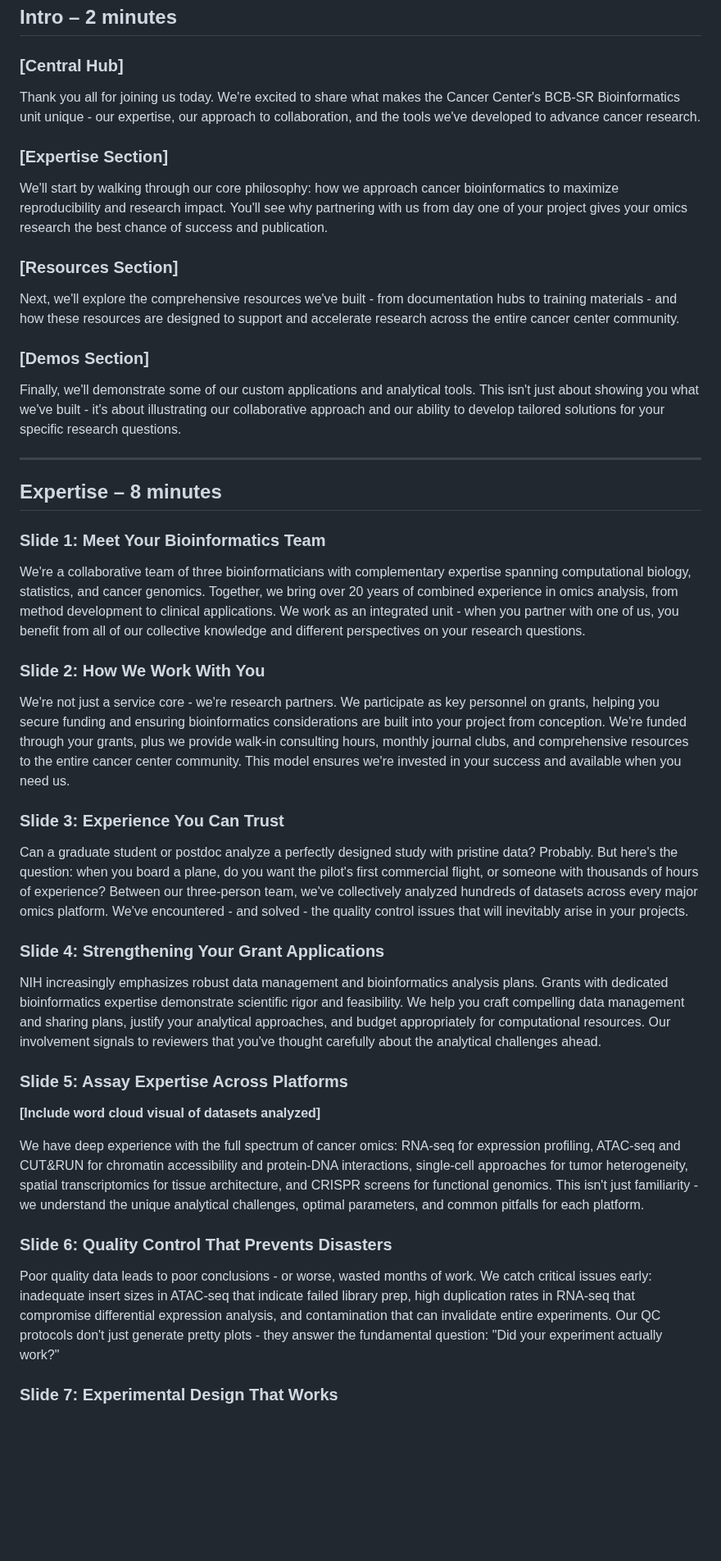
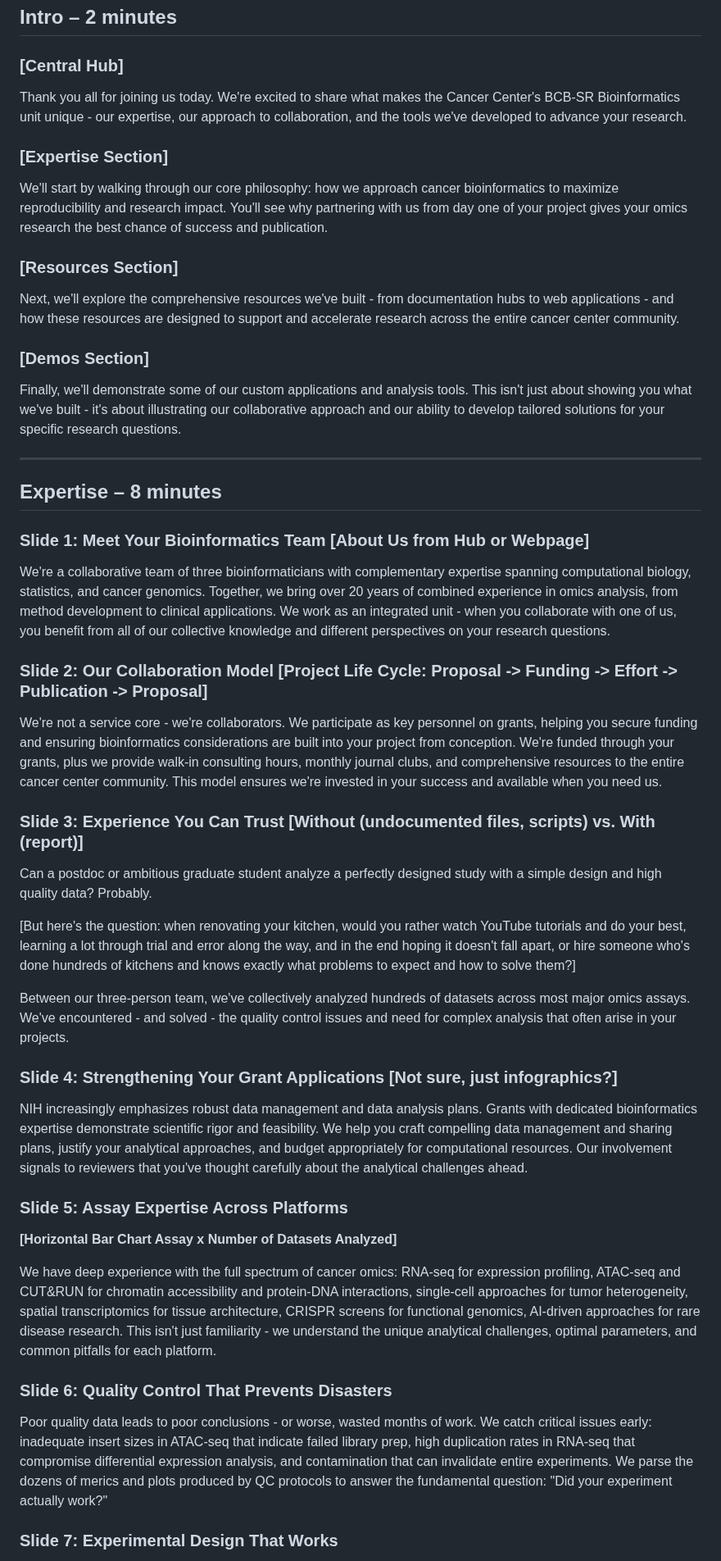
Before and after one commit to UFHCC-BCBSR/res-bioinfo-showcase, a Markdown page: narrative.md, the part around one of its changes. Shown at 82% size. Rendered like a GitHub page; blank space fills up the shorter version.

Commit message:
make narrative source of truth for slides

```diff
--- a/narrative.md
+++ b/narrative.md
@@ -3,39 +3,53 @@
 ## Intro – 2 minutes
 
 ### [Central Hub]
-Thank you all for joining us today. We're excited to share what makes the Cancer Center's BCB-SR Bioinformatics unit unique - our expertise, our approach to collaboration, and the tools we've developed to advance cancer research.
+
+Thank you all for joining us today. We're excited to share what makes the Cancer Center's BCB-SR Bioinformatics unit unique - our expertise, our approach to collaboration, and the tools we've developed to advance your research.
 
 ### [Expertise Section]
+
 We'll start by walking through our core philosophy: how we approach cancer bioinformatics to maximize reproducibility and research impact. You'll see why partnering with us from day one of your project gives your omics research the best chance of success and publication.
 
 ### [Resources Section]
-Next, we'll explore the comprehensive resources we've built - from documentation hubs to training materials - and how these resources are designed to support and accelerate research across the entire cancer center community.
+
+Next, we'll explore the comprehensive resources we've built - from documentation hubs to web applications - and how these resources are designed to support and accelerate research across the entire cancer center community.
 
 ### [Demos Section]
-Finally, we'll demonstrate some of our custom applications and analytical tools. This isn't just about showing you what we've built - it's about illustrating our collaborative approach and our ability to develop tailored solutions for your specific research questions.
 
----
+Finally, we'll demonstrate some of our custom applications and analysis tools. This isn't just about showing you what we've built - it's about illustrating our collaborative approach and our ability to develop tailored solutions for your specific research questions.
+
+------------------------------------------------------------------------
 
 ## Expertise – 8 minutes
 
-### Slide 1: Meet Your Bioinformatics Team
-We're a collaborative team of three bioinformaticians with complementary expertise spanning computational biology, statistics, and cancer genomics. Together, we bring over 20 years of combined experience in omics analysis, from method development to clinical applications. We work as an integrated unit - when you partner with one of us, you benefit from all of our collective knowledge and different perspectives on your research questions.
+### Slide 1: Meet Your Bioinformatics Team [About Us from Hub or Webpage]
 
-### Slide 2: How We Work With You
-We're not just a service core - we're research partners. We participate as key personnel on grants, helping you secure funding and ensuring bioinformatics considerations are built into your project from conception. We're funded through your grants, plus we provide walk-in consulting hours, monthly journal clubs, and comprehensive resources to the entire cancer center community. This model ensures we're invested in your success and available when you need us.
+We're a collaborative team of three bioinformaticians with complementary expertise spanning computational biology, statistics, and cancer genomics. Together, we bring over 20 years of combined experience in omics analysis, from method development to clinical applications. We work as an integrated unit - when you collaborate with one of us, you benefit from all of our collective knowledge and different perspectives on your research questions.
 
-### Slide 3: Experience You Can Trust
-Can a graduate student or postdoc analyze a perfectly designed study with pristine data? Probably. But here's the question: when you board a plane, do you want the pilot's first commercial flight, or someone with thousands of hours of experience? Between our three-person team, we've collectively analyzed hundreds of datasets across every major omics platform. We've encountered - and solved - the quality control issues that will inevitably arise in your projects.
+### Slide 2: Our Collaboration Model [Project Life Cycle: Proposal -> Funding -> Effort -> Publication -> Proposal]
 
-### Slide 4: Strengthening Your Grant Applications
-NIH increasingly emphasizes robust data management and bioinformatics analysis plans. Grants with dedicated bioinformatics expertise demonstrate scientific rigor and feasibility. We help you craft compelling data management and sharing plans, justify your analytical approaches, and budget appropriately for computational resources. Our involvement signals to reviewers that you've thought carefully about the analytical challenges ahead.
+We're not a service core - we're collaborators. We participate as key personnel on grants, helping you secure funding and ensuring bioinformatics considerations are built into your project from conception. We're funded through your grants, plus we provide walk-in consulting hours, monthly journal clubs, and comprehensive resources to the entire cancer center community. This model ensures we're invested in your success and available when you need us.
+
+### Slide 3: Experience You Can Trust [Without (undocumented files, scripts) vs. With (report)]
+
+Can a postdoc or ambitious graduate student analyze a perfectly designed study with a simple design and high quality data? Probably.
+
+[But here's the question: when renovating your kitchen, would you rather watch YouTube tutorials and do your best, learning a lot through trial and error along the way, and in the end hoping it doesn't fall apart, or hire someone who's done hundreds of kitchens and knows exactly what problems to expect and how to solve them?]
+
+Between our three-person team, we've collectively analyzed hundreds of datasets across most major omics assays. We've encountered - and solved - the quality control issues and need for complex analysis that often arise in your projects.
+
+### Slide 4: Strengthening Your Grant Applications [Not sure, just infographics?]
+
+NIH increasingly emphasizes robust data management and data analysis plans. Grants with dedicated bioinformatics expertise demonstrate scientific rigor and feasibility. We help you craft compelling data management and sharing plans, justify your analytical approaches, and budget appropriately for computational resources. Our involvement signals to reviewers that you've thought carefully about the analytical challenges ahead.
 
 ### Slide 5: Assay Expertise Across Platforms
-**[Include word cloud visual of datasets analyzed]**
 
-We have deep experience with the full spectrum of cancer omics: RNA-seq for expression profiling, ATAC-seq and CUT&RUN for chromatin accessibility and protein-DNA interactions, single-cell approaches for tumor heterogeneity, spatial transcriptomics for tissue architecture, and CRISPR screens for functional genomics. This isn't just familiarity - we understand the unique analytical challenges, optimal parameters, and common pitfalls for each platform.
+**[Horizontal Bar Chart Assay x Number of Datasets Analyzed]**
+
+We have deep experience with the full spectrum of cancer omics: RNA-seq for expression profiling, ATAC-seq and CUT&RUN for chromatin accessibility and protein-DNA interactions, single-cell approaches for tumor heterogeneity, spatial transcriptomics for tissue architecture, CRISPR screens for functional genomics, AI-driven approaches for rare disease research. This isn't just familiarity - we understand the unique analytical challenges, optimal parameters, and common pitfalls for each platform.
 
 ### Slide 6: Quality Control That Prevents Disasters
-Poor quality data leads to poor conclusions - or worse, wasted months of work. We catch critical issues early: inadequate insert sizes in ATAC-seq that indicate failed library prep, high duplication rates in RNA-seq that compromise differential expression analysis, and contamination that can invalidate entire experiments. Our QC protocols don't just generate pretty plots - they answer the fundamental question: "Did your experiment actually work?"
+
+Poor quality data leads to poor conclusions - or worse, wasted months of work. We catch critical issues early: inadequate insert sizes in ATAC-seq that indicate failed library prep, high duplication rates in RNA-seq that compromise differential expression analysis, and contamination that can invalidate entire experiments. We parse the dozens of merics and plots produced by QC protocols to answer the fundamental question: "Did your experiment actually work?"
 
 ### Slide 7: Experimental Design That Works
```
Also changed, not shown: other parts of narrative.md (+27 -12 lines).
